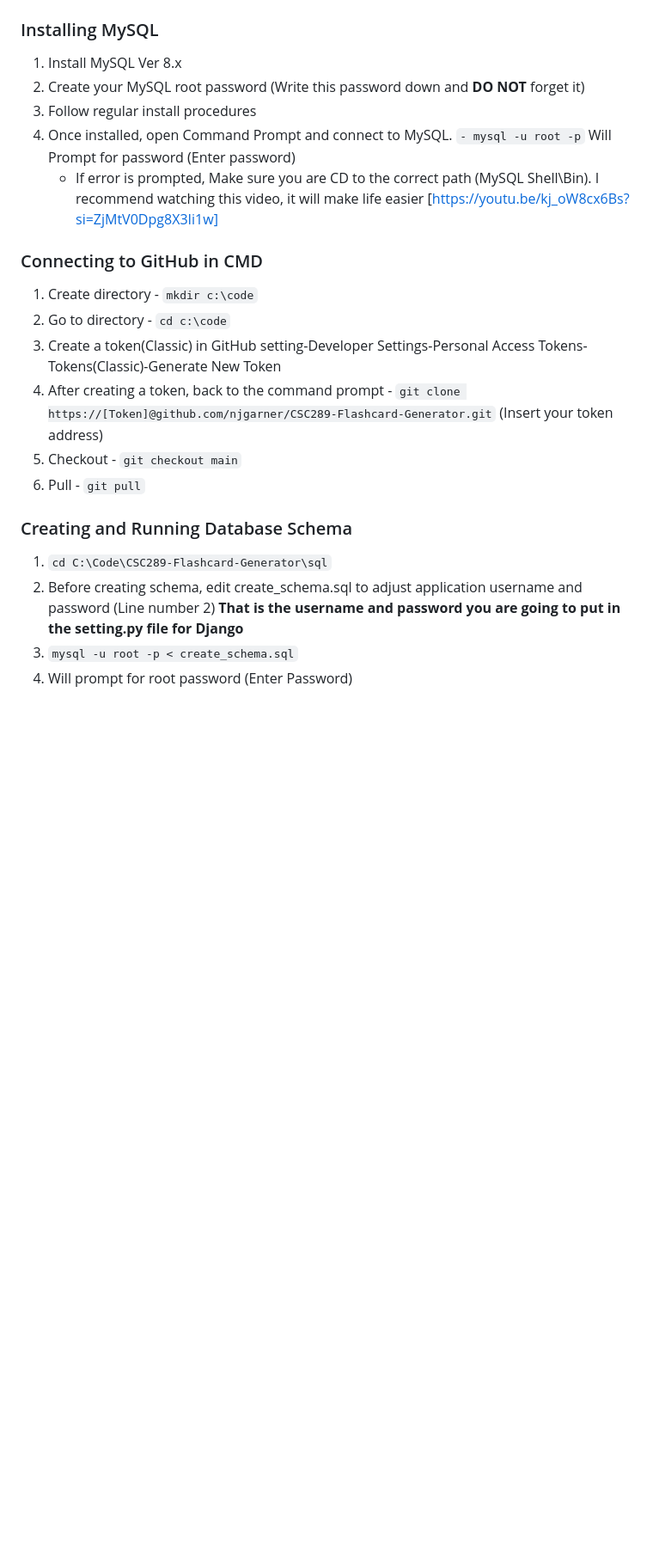
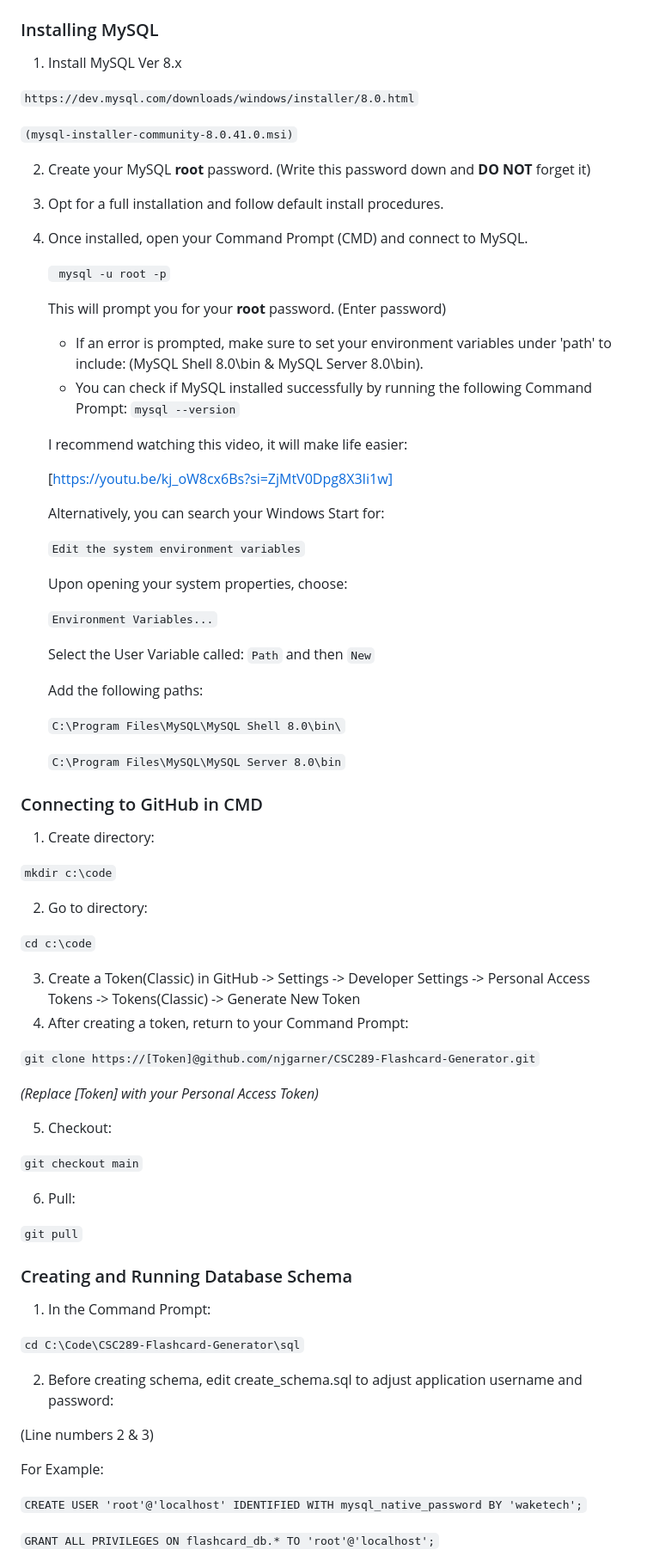
Before and after one commit to njgarner/CSC289-Flashcard-Generator, a Markdown page: README.md, the part around one of its changes. Shown at 86% size. GitHub-like rendering; blank space fills up the shorter version.

Commit message:
Update README.md
Enhancing directions/instructions for quick starting/setting up the local server.

```diff
--- a/README.md
+++ b/README.md
@@ -73,23 +74,85 @@ Monitor objectives, goals, and overall progress on **GitHub** and **Trello**.
 ## Instructions for connecting to Database
 ### Installing MySQL
 1. Install MySQL Ver 8.x
-2. Create your MySQL root password (Write this password down and **DO NOT** forget it)
-4. Follow regular install procedures
-5. Once installed, open Command Prompt and connect to MySQL.
-   ``- mysql -u root -p``
-     Will Prompt for password (Enter password)
-   - If error is prompted, Make sure you are CD to the correct path (MySQL Shell\Bin). I recommend watching this video, it will make life easier [https://youtu.be/kj_oW8cx6Bs?si=ZjMtV0Dpg8X3Ii1w]
+
+`` https://dev.mysql.com/downloads/windows/installer/8.0.html ``
+
+``(mysql-installer-community-8.0.41.0.msi)``
+
+2. Create your MySQL **root** password. (Write this password down and **DO NOT** forget it)
+
+
+
+4. Opt for a full installation and follow default install procedures.
+5. Once installed, open your Command Prompt (CMD) and connect to MySQL.
+
+   `` mysql -u root -p``
+
+     This will prompt you for your **root** password. (Enter password)
+   - If an error is prompted, make sure to set your environment variables under 'path' to include: (MySQL Shell 8.0\bin & MySQL Server 8.0\bin).
+   - You can check if MySQL installed successfully by running the following Command Prompt:
+   ``mysql --version``
+
+   I recommend watching this video, it will make life easier:
+
+   [https://youtu.be/kj_oW8cx6Bs?si=ZjMtV0Dpg8X3Ii1w]
+
+
+
+    Alternatively, you can search your Windows Start for:
+
+    ``Edit the system environment variables``
+
+    Upon opening your system properties, choose:
+
+    ``Environment Variables...``
+
+    Select the User Variable called: ``Path`` and then ``New``
+
+    Add the following paths:
+
+    ``C:\Program Files\MySQL\MySQL Shell 8.0\bin\``
+
+    ``C:\Program Files\MySQL\MySQL Server 8.0\bin``
+
+
 
 ### Connecting to GitHub in CMD
-1. Create directory - ``mkdir c:\code``
-2. Go to directory - ``cd c:\code``
-3. Create a token(Classic) in GitHub setting-Developer Settings-Personal Access Tokens-Tokens(Classic)-Generate New Token
-4. After creating a token, back to the command prompt - ``git clone https://[Token]@github.com/njgarner/CSC289-Flashcard-Generator.git`` (Insert your token address)
-5. Checkout - ``git checkout main``
-6. Pull - ``git pull``
+1. Create directory:
+
+``mkdir c:\code``
+
+2. Go to directory:
+
+ ``cd c:\code``
+
+3. Create a Token(Classic) in GitHub -> Settings -> Developer Settings -> Personal Access Tokens -> Tokens(Classic) -> Generate New Token
+4. After creating a token, return to your Command Prompt:
+
+``git clone https://[Token]@github.com/njgarner/CSC289-Flashcard-Generator.git``
+
+*(Replace [Token] with your Personal Access Token)*
+
+5. Checkout:
+
+``git checkout main``
+
+6. Pull:
+
+``git pull``
 
 ### Creating and Running Database Schema
-1. ``cd C:\Code\CSC289-Flashcard-Generator\sql``
-2. Before creating schema, edit create_schema.sql to adjust application username and password (Line number 2) **That is the username and password you are going to put in the setting.py file for Django**
-3. ``mysql -u root -p < create_schema.sql``
-4. Will prompt for root password (Enter Password)
+1. In the Command Prompt:
+
+``cd C:\Code\CSC289-Flashcard-Generator\sql``
+
+2. Before creating schema, edit create_schema.sql to adjust application username and password:
+
+(Line numbers 2 & 3)
+
+For Example:
+
+``CREATE USER 'root'@'localhost' IDENTIFIED WITH mysql_native_password BY 'waketech';``
+
+``GRANT ALL PRIVILEGES ON flashcard_db.* TO 'root'@'localhost';``
+
```
Also changed, not shown: other parts of README.md (+65 -31 lines).
